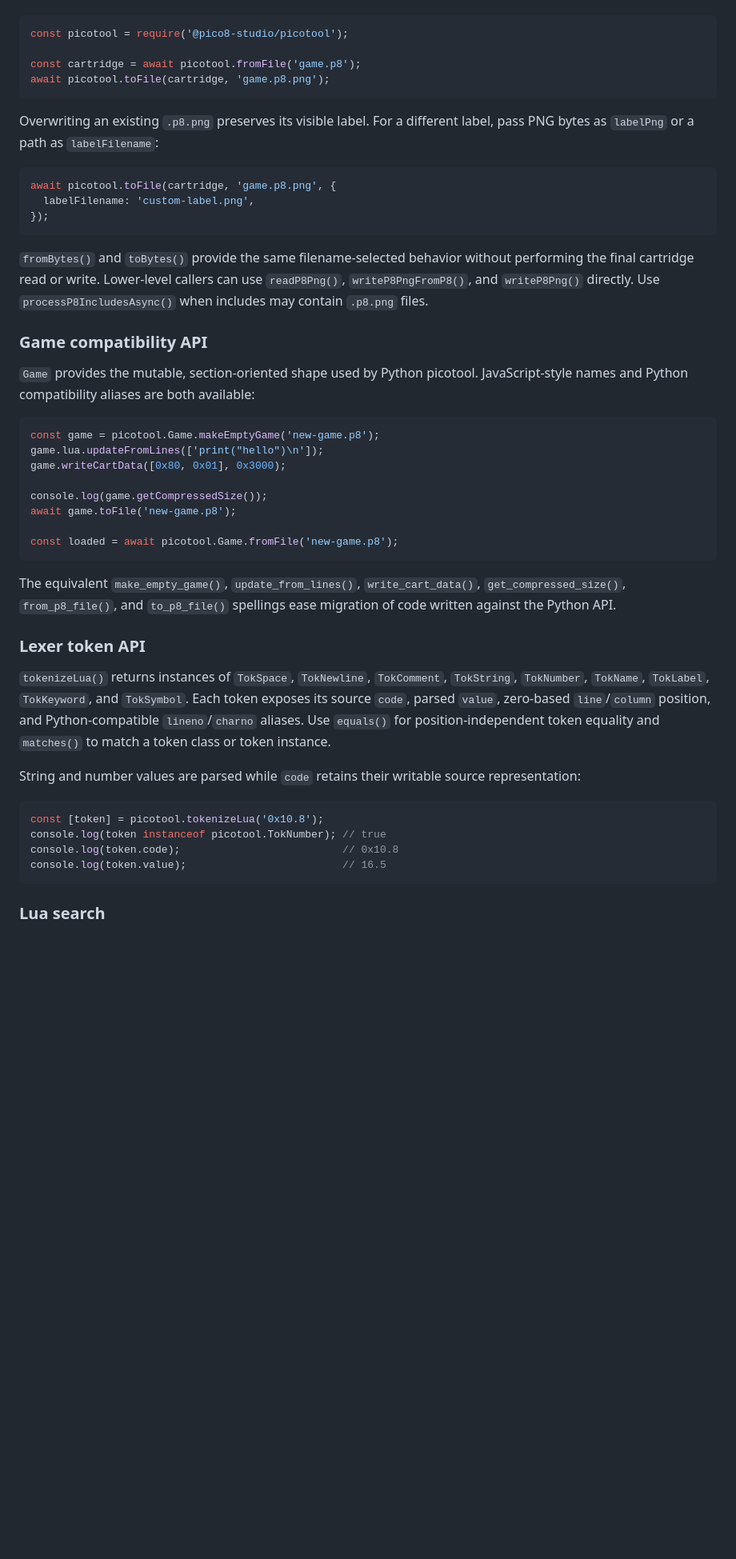
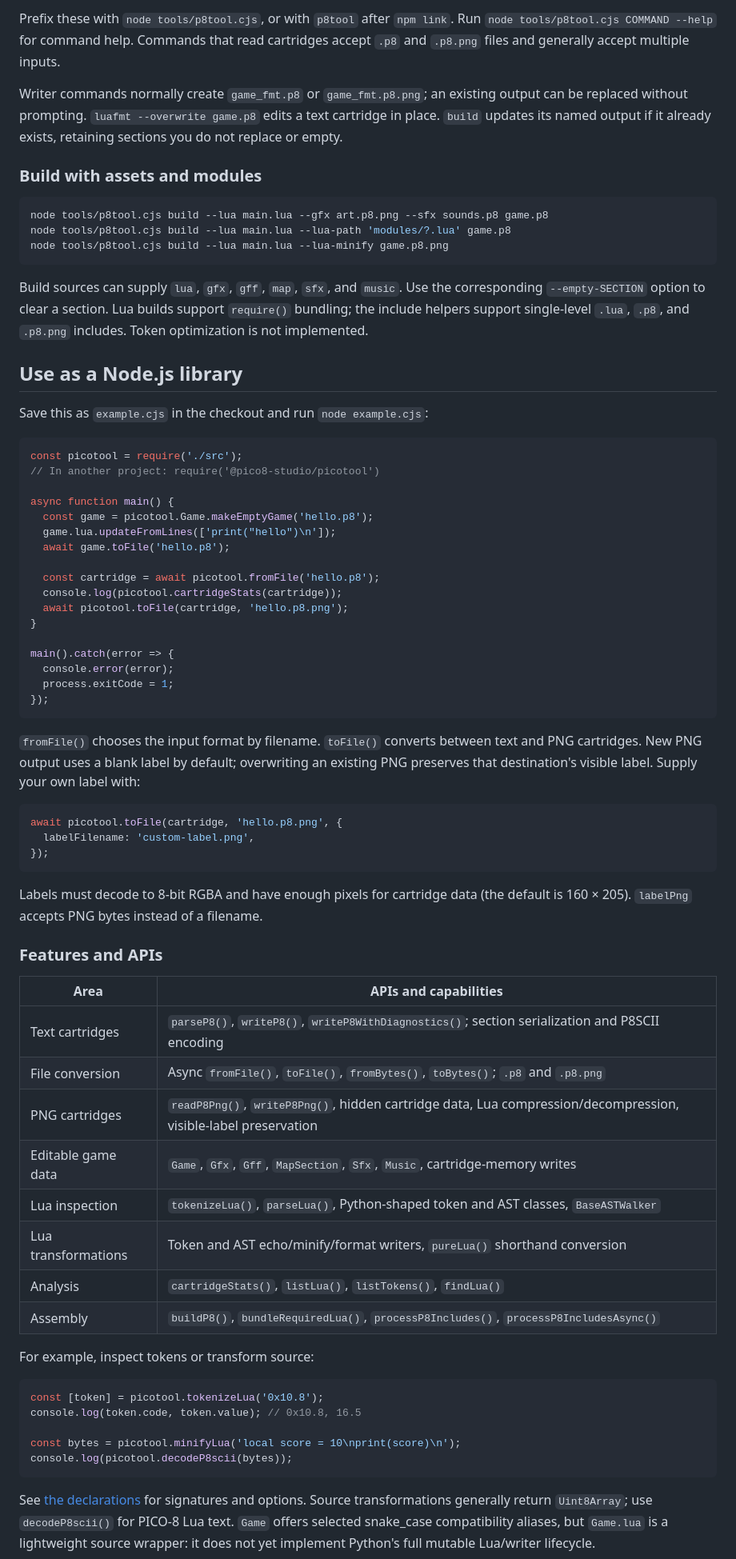
Before and after one commit to jslinker/picotool-js, a Markdown page: README.md, the part around one of its changes. Shown at 80% size. Drawn GitHub-style; blank space fills up the shorter version.

````diff
--- a/README.md
+++ b/README.md
@@ -22,50 +73,73 @@ The Node entry point selects the transport from the complete filename. Both func
+Prefix these with `node tools/p8tool.cjs`, or with `p8tool` after `npm link`. Run `node tools/p8tool.cjs COMMAND --help` for command help. Commands that read cartridges accept `.p8` and `.p8.png` files and generally accept multiple inputs.
+
+Writer commands normally create `game_fmt.p8` or `game_fmt.p8.png`; an existing output can be replaced without prompting. `luafmt --overwrite game.p8` edits a text cartridge in place. `build` updates its named output if it already exists, retaining sections you do not replace or empty.
+
+### Build with assets and modules
+
+```sh
+node tools/p8tool.cjs build --lua main.lua --gfx art.p8.png --sfx sounds.p8 game.p8
+node tools/p8tool.cjs build --lua main.lua --lua-path 'modules/?.lua' game.p8
+node tools/p8tool.cjs build --lua main.lua --lua-minify game.p8.png
+```
+
+Build sources can supply `lua`, `gfx`, `gff`, `map`, `sfx`, and `music`. Use the corresponding `--empty-SECTION` option to clear a section. Lua builds support `require()` bundling; the include helpers support single-level `.lua`, `.p8`, and `.p8.png` includes. Token optimization is not implemented.
+
+## Use as a Node.js library
+
+Save this as `example.cjs` in the checkout and run `node example.cjs`:
 
 ```js
-const picotool = require('@pico8-studio/picotool');
+const picotool = require('./src');
+// In another project: require('@pico8-studio/picotool')
 
-const cartridge = await picotool.fromFile('game.p8');
-await picotool.toFile(cartridge, 'game.p8.png');
+async function main() {
+  const game = picotool.Game.makeEmptyGame('hello.p8');
+  game.lua.updateFromLines(['print("hello")\n']);
+  await game.toFile('hello.p8');
+
+  const cartridge = await picotool.fromFile('hello.p8');
+  console.log(picotool.cartridgeStats(cartridge));
+  await picotool.toFile(cartridge, 'hello.p8.png');
+}
+
+main().catch(error => {
+  console.error(error);
+  process.exitCode = 1;
+});
 ```
 
-Overwriting an existing `.p8.png` preserves its visible label. For a different label, pass PNG bytes as `labelPng` or a path as `labelFilename`:
+`fromFile()` chooses the input format by filename. `toFile()` converts between text and PNG cartridges. New PNG output uses a blank label by default; overwriting an existing PNG preserves that destination's visible label. Supply your own label with:
 
 ```js
-await picotool.toFile(cartridge, 'game.p8.png', {
+await picotool.toFile(cartridge, 'hello.p8.png', {
   labelFilename: 'custom-label.png',
 });
 ```
 
-`fromBytes()` and `toBytes()` provide the same filename-selected behavior without performing the final cartridge read or write. Lower-level callers can use `readP8Png()`, `writeP8PngFromP8()`, and `writeP8Png()` directly. Use `processP8IncludesAsync()` when includes may contain `.p8.png` files.
+Labels must decode to 8-bit RGBA and have enough pixels for cartridge data (the default is 160 × 205). `labelPng` accepts PNG bytes instead of a filename.
 
-### Game compatibility API
+### Features and APIs
 
-`Game` provides the mutable, section-oriented shape used by Python picotool. JavaScript-style names and Python compatibility aliases are both available:
+| Area | APIs and capabilities |
+| --- | --- |
+| Text cartridges | `parseP8()`, `writeP8()`, `writeP8WithDiagnostics()`; section serialization and P8SCII encoding |
+| File conversion | Async `fromFile()`, `toFile()`, `fromBytes()`, `toBytes()`; `.p8` and `.p8.png` |
+| PNG cartridges | `readP8Png()`, `writeP8Png()`, hidden cartridge data, Lua compression/decompression, visible-label preservation |
+| Editable game data | `Game`, `Gfx`, `Gff`, `MapSection`, `Sfx`, `Music`, cartridge-memory writes |
+| Lua inspection | `tokenizeLua()`, `parseLua()`, Python-shaped token and AST classes, `BaseASTWalker` |
+| Lua transformations | Token and AST echo/minify/format writers, `pureLua()` shorthand conversion |
+| Analysis | `cartridgeStats()`, `listLua()`, `listTokens()`, `findLua()` |
+| Assembly | `buildP8()`, `bundleRequiredLua()`, `processP8Includes()`, `processP8IncludesAsync()` |
 
-```js
-const game = picotool.Game.makeEmptyGame('new-game.p8');
-game.lua.updateFromLines(['print("hello")\n']);
-game.writeCartData([0x80, 0x01], 0x3000);
-
-console.log(game.getCompressedSize());
-await game.toFile('new-game.p8');
-
-const loaded = await picotool.Game.fromFile('new-game.p8');
-```
-
-The equivalent `make_empty_game()`, `update_from_lines()`, `write_cart_data()`, `get_compressed_size()`, `from_p8_file()`, and `to_p8_file()` spellings ease migration of code written against the Python API.
-
-### Lexer token API
-
-`tokenizeLua()` returns instances of `TokSpace`, `TokNewline`, `TokComment`, `TokString`, `TokNumber`, `TokName`, `TokLabel`, `TokKeyword`, and `TokSymbol`. Each token exposes its source `code`, parsed `value`, zero-based `line`/`column` position, and Python-compatible `lineno`/`charno` aliases. Use `equals()` for position-independent token equality and `matches()` to match a token class or token instance.
-
-String and number values are parsed while `code` retains their writable source representation:
+For example, inspect tokens or transform source:
 
 ```js
 const [token] = picotool.tokenizeLua('0x10.8');
-console.log(token instanceof picotool.TokNumber); // true
-console.log(token.code);                          // 0x10.8
-console.log(token.value);                         // 16.5
+console.log(token.code, token.value); // 0x10.8, 16.5
+
+const bytes = picotool.minifyLua('local score = 10\nprint(score)\n');
+console.log(picotool.decodeP8scii(bytes));
 ```
 
-### Lua search
+See [the declarations](src/index.d.ts) for signatures and options. Source transformations generally return `Uint8Array`; use `decodeP8scii()` for PICO-8 Lua text. `Game` offers selected snake_case compatibility aliases, but `Game.lua` is a lightweight source wrapper: it does not yet implement Python's full mutable Lua/writer lifecycle.
 
````
Also changed, not shown: other parts of README.md (+86 -153 lines), PARITY-AUDIT.md (added, +85 -0 lines), PARITY.md (+1 -1 lines).
